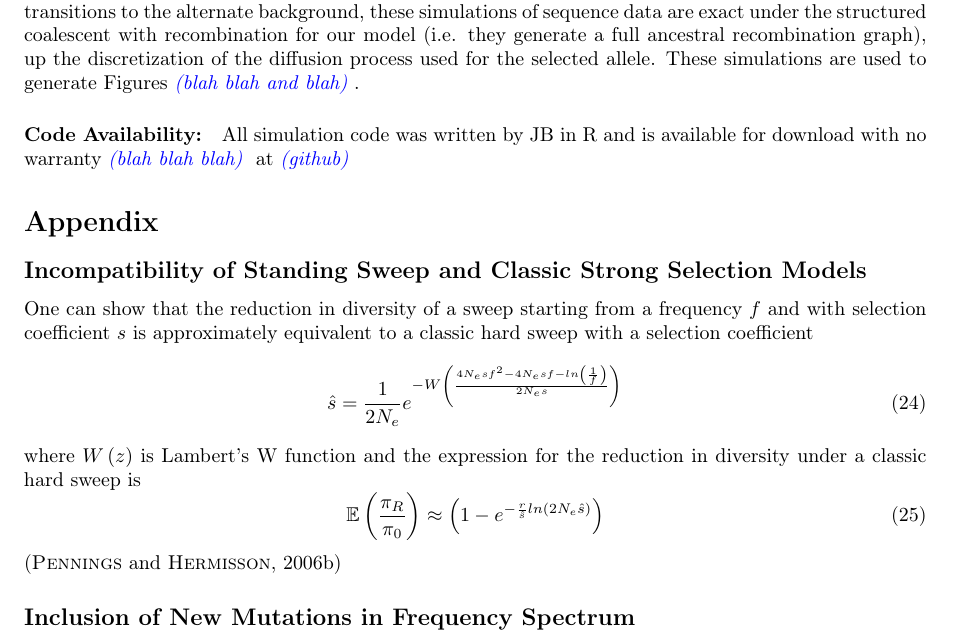
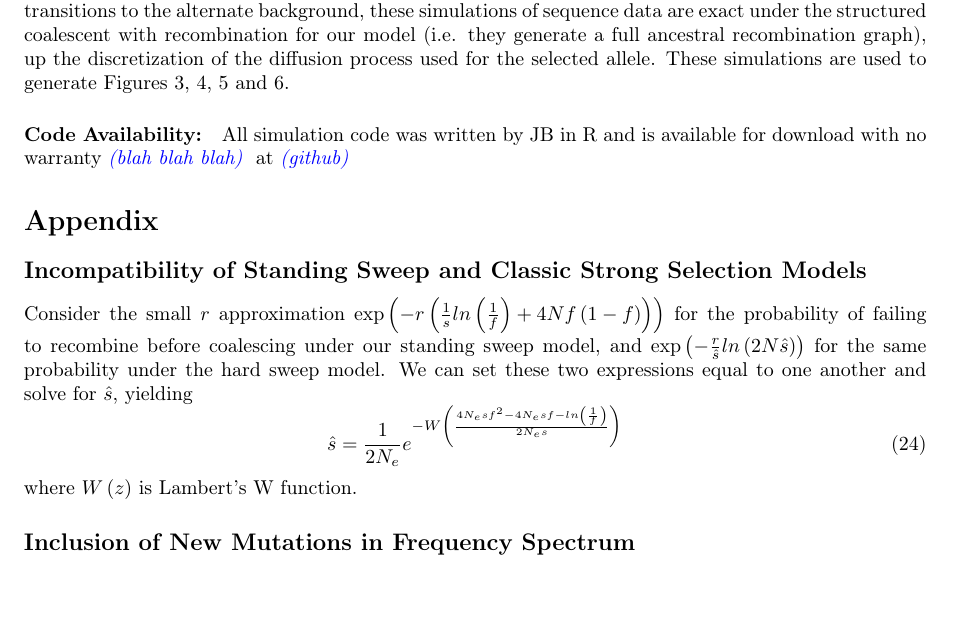
Before and after one commit to jjberg2/linked-selection, a LaTeX paper (Paper/tex/SweepsFromStandingVarPaper.tex): part of page 17 of 24, cut so that both start at the same text, the shorter picture padded with empty space. Compiled offline with pdfLaTeX.

Commit message:
a bit of muddling around in the Appendix

```diff
--- a/Paper/tex/SweepsFromStandingVarPaper.tex
+++ b/Paper/tex/SweepsFromStandingVarPaper.tex
@@ -366,7 +366,7 @@ We then generate haplotype identities (i.e. the colorings of Figure \ref{cartoon
 
 \subsection*{Simulated Sequence Data}
 
-To simulate sequence data, we simply hand the trajectories simulated as described above to the program \textit{mssel} \jb{reference?}. Whereas our simulations of haplotype identity above still represents a somewhat heuristic approximation to the true process, in that it ignores recombination events which do not result in transitions to the alternate background, these simulations of sequence data are exact under the structured coalescent with recombination for our model (i.e. they generate a full ancestral recombination graph), up the discretization of the diffusion process used for the selected allele. These simulations are used to generate Figures \jb{blah blah and blah}.
+To simulate sequence data, we simply hand the trajectories simulated as described above to the program \textit{mssel} \jb{reference?}. Whereas our simulations of haplotype identity above still represents a somewhat heuristic approximation to the true process, in that it ignores recombination events which do not result in transitions to the alternate background, these simulations of sequence data are exact under the structured coalescent with recombination for our model (i.e. they generate a full ancestral recombination graph), up the discretization of the diffusion process used for the selected allele. These simulations are used to generate Figures \ref{pi_plot}, \ref{freq_spec}, \ref{hap-exist-probs} and \ref{hap-freq-ratios}.
 
 \paragraph{Code Availability:} All simulation code was written by JB in R and is available for download with no warranty \jb{blah blah blah} at \jb{github}
 
@@ -374,15 +374,11 @@ To simulate sequence data, we simply hand the trajectories simulated as describe
 
 \subsection*{Incompatibility of Standing Sweep and Classic Strong Selection Models}
 
-One can show that the reduction in diversity of a sweep starting from a frequency $f$ and with selection coefficient $s$ is approximately equivalent to a classic hard sweep with a selection coefficient
+Consider the small $r$ approximation $\exp\left( -r \left(\frac{1}{s}ln\left(\frac{1}{f}\right) + 4Nf\left(1-f\right)\right) \right)$ for the probability of failing to recombine before coalescing under our standing sweep model, and $\exp\left( - \frac{r}{\hat{s}}ln\left(2N\hat{s}\right) \right)$ for the same probability under the hard sweep model. We can set these two expressions equal to one another and solve for $\hat{s}$, yielding
 \begin{equation}
 	\hat{s} = \frac{1}{2N_e} e^{-W\left(\frac{4N_e sf^2 - 4N_e s f  - ln \left( \frac{1}{f} \right)}{2N_es}\right)}
 \end{equation}
-where $W\left(z\right)$ is Lambert's W function and the expression for the reduction in diversity under a classic hard sweep is
-\begin{equation}
-	\mathbb{E}\left(\frac{\pi_R}{\pi_0}\right) \approx \left(1- e^{-\frac{r}{\hat{s}}ln\left(2N_e \hat{s}\right)} \right)
-\end{equation}
-\citep{Pennings2006}
+where $W\left(z\right)$ is Lambert's W function.
 
 \subsection*{Inclusion of New Mutations in Frequency Spectrum}
 In the main text, we defined $q(j \mid k)$ as the probability that a segregating allele was present on $j$ out of $k$ ancestral lineages. Here, we briefly switch to working with the unnormalized frequency spectrum, and define $q_{anc}(j \mid k) = \frac{\theta}{j}$ as the number of ancestral mutations which were present at a frequency $j$ out of the $k$ ancestral lineages on the \textbf{b} background. We then define
```
